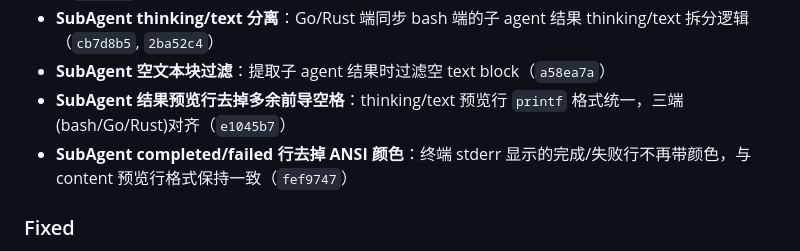
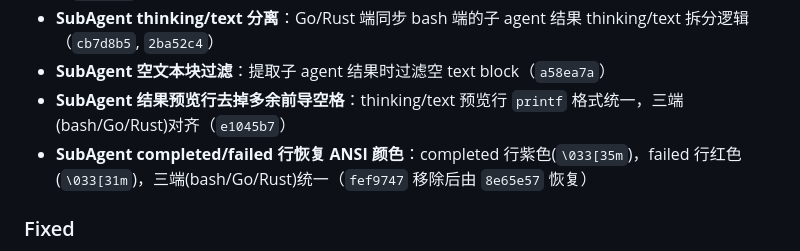
Before and after one commit to lloydzhou/bash-agent, a Markdown page: CHANGELOG.md, the part around the change. Rendered like a GitHub page.

Commit message:
docs: CHANGELOG v2.5.2 恢复 sub-agent completed/failed ANSI 颜色

```diff
--- a/CHANGELOG.md
+++ b/CHANGELOG.md
@@ -15,7 +15,7 @@
 - **SubAgent thinking/text 分离**：Go/Rust 端同步 bash 端的子 agent 结果 thinking/text 拆分逻辑（`cb7d8b5`, `2ba52c4`）
 - **SubAgent 空文本块过滤**：提取子 agent 结果时过滤空 text block（`a58ea7a`）
 - **SubAgent 结果预览行去掉多余前导空格**：thinking/text 预览行 `printf` 格式统一，三端(bash/Go/Rust)对齐（`e1045b7`）
-- **SubAgent completed/failed 行去掉 ANSI 颜色**：终端 stderr 显示的完成/失败行不再带颜色，与 content 预览行格式保持一致（`fef9747`）
+- **SubAgent completed/failed 行恢复 ANSI 颜色**：completed 行紫色(`\033[35m`)，failed 行红色(`\033[31m`)，三端(bash/Go/Rust)统一（`fef9747` 移除后由 `8e65e57` 恢复）
 
 ### Fixed
 
```
